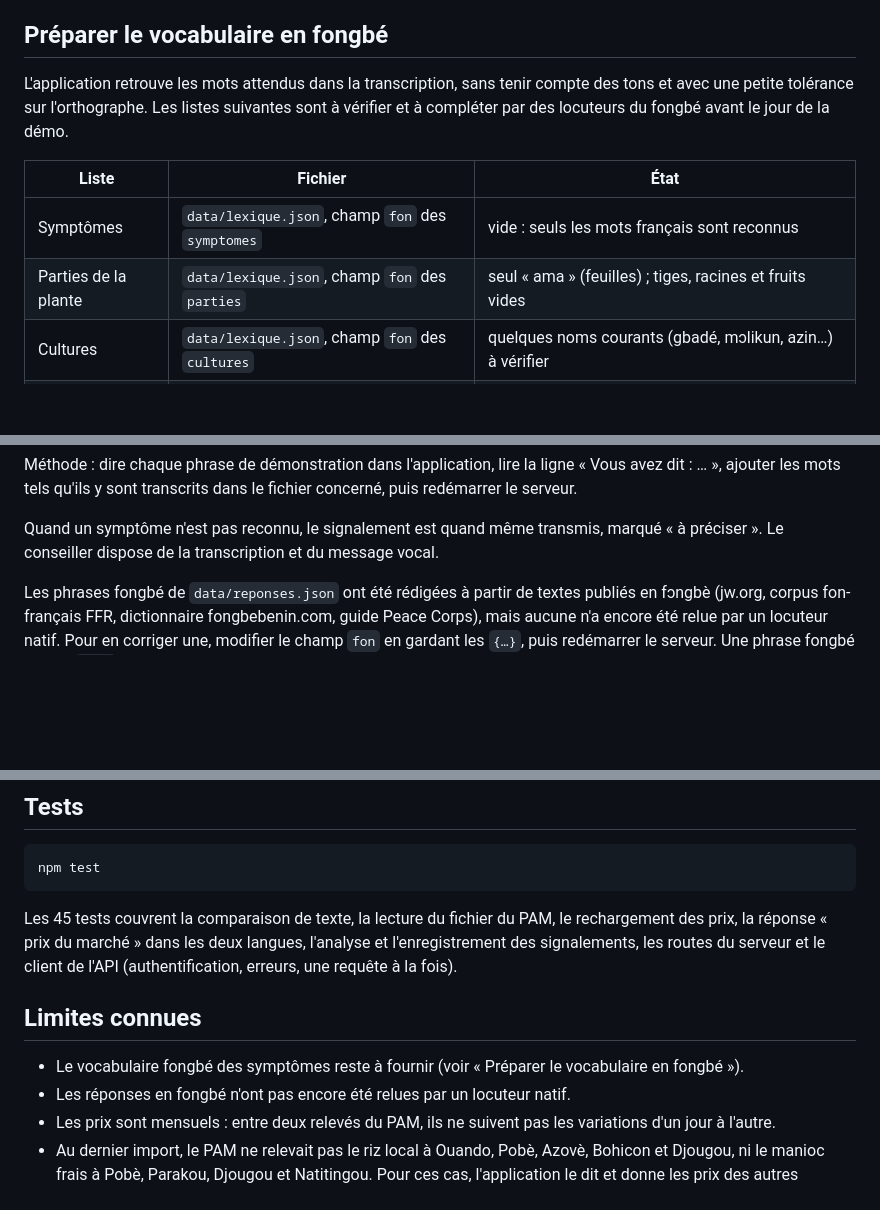
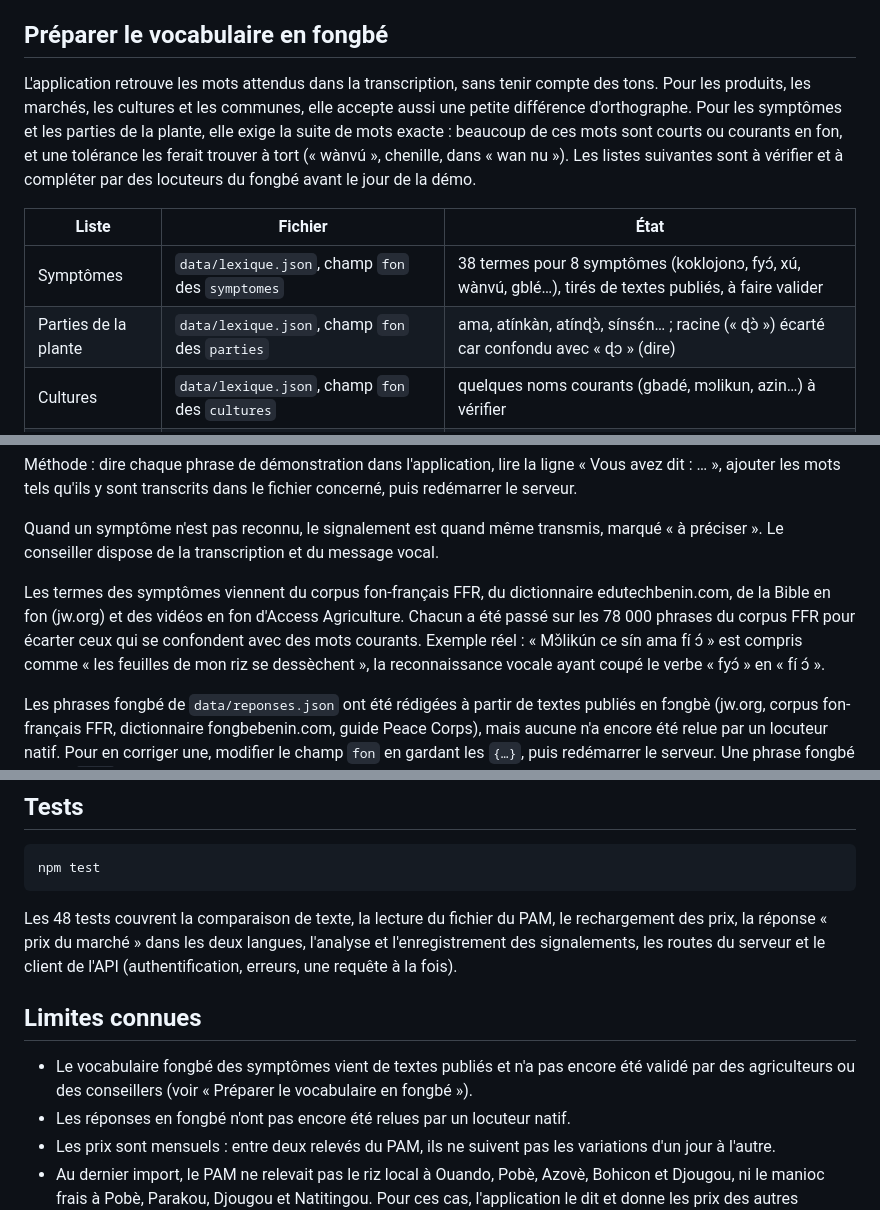
Before and after one commit to Magloire04/demo_agriculture, a Markdown page: README.md, 3 parts joined by grey strips. Rendered like a GitHub page; blank space fills up the shorter version.

Commit message:
docs(readme): describe fon symptom vocabulary and exact matching

````diff
--- a/README.md
+++ b/README.md
@@ -105,12 +105,12 @@ Un enregistrement dure 30 secondes au plus. Le lien « ou envoyer un fichier aud
 
 ## Préparer le vocabulaire en fongbé
 
-L'application retrouve les mots attendus dans la transcription, sans tenir compte des tons et avec une petite tolérance sur l'orthographe. Les listes suivantes sont à vérifier et à compléter par des locuteurs du fongbé avant le jour de la démo.
+L'application retrouve les mots attendus dans la transcription, sans tenir compte des tons. Pour les produits, les marchés, les cultures et les communes, elle accepte aussi une petite différence d'orthographe. Pour les symptômes et les parties de la plante, elle exige la suite de mots exacte : beaucoup de ces mots sont courts ou courants en fon, et une tolérance les ferait trouver à tort (« wànvú », chenille, dans « wan nu »). Les listes suivantes sont à vérifier et à compléter par des locuteurs du fongbé avant le jour de la démo.
 
 | Liste | Fichier | État |
 | --- | --- | --- |
-| Symptômes | `data/lexique.json`, champ `fon` des `symptomes` | vide : seuls les mots français sont reconnus |
-| Parties de la plante | `data/lexique.json`, champ `fon` des `parties` | seul « ama » (feuilles) ; tiges, racines et fruits vides |
+| Symptômes | `data/lexique.json`, champ `fon` des `symptomes` | 38 termes pour 8 symptômes (koklojonɔ, fyɔ́, xú, wànvú, gblé…), tirés de textes publiés, à faire valider |
+| Parties de la plante | `data/lexique.json`, champ `fon` des `parties` | ama, atínkàn, atínɖɔ̀, sínsɛ́n… ; racine (« ɖɔ̀ ») écarté car confondu avec « ɖɔ » (dire) |
 | Cultures | `data/lexique.json`, champ `fon` des `cultures` | quelques noms courants (gbadé, mɔlikun, azin…) à vérifier |
 | Produits | `data/referentiel.json`, champ `termes_fon` | idem |
 | Marchés | `data/referentiel.json`, champ `termes` | variantes de prononciation des noms de lieux |
@@ -121,6 +121,8 @@ L'application retrouve les mots attendus dans la transcription, sans tenir compt
 Méthode : dire chaque phrase de démonstration dans l'application, lire la ligne « Vous avez dit : … », ajouter les mots tels qu'ils y sont transcrits dans le fichier concerné, puis redémarrer le serveur.
 
 Quand un symptôme n'est pas reconnu, le signalement est quand même transmis, marqué « à préciser ». Le conseiller dispose de la transcription et du message vocal.
+
+Les termes des symptômes viennent du corpus fon-français FFR, du dictionnaire edutechbenin.com, de la Bible en fon (jw.org) et des vidéos en fon d'Access Agriculture. Chacun a été passé sur les 78 000 phrases du corpus FFR pour écarter ceux qui se confondent avec des mots courants. Exemple réel : « Mɔ̌likún ce sín ama fí ɔ́ » est compris comme « les feuilles de mon riz se dessèchent », la reconnaissance vocale ayant coupé le verbe « fyɔ́ » en « fí ɔ́ ».
 
 Les phrases fongbé de `data/reponses.json` ont été rédigées à partir de textes publiés en fɔngbè (jw.org, corpus fon-français FFR, dictionnaire fongbebenin.com, guide Peace Corps), mais aucune n'a encore été relue par un locuteur natif. Pour en corriger une, modifier le champ `fon` en gardant les `{…}`, puis redémarrer le serveur. Une phrase fongbé mise à `null` n'est plus affichée : seul le français reste.
 
@@ -218,11 +220,11 @@ docs/captures/      captures d'écran du README
 npm test
 ```
 
-Les 45 tests couvrent la comparaison de texte, la lecture du fichier du PAM, le rechargement des prix, la réponse « prix du marché » dans les deux langues, l'analyse et l'enregistrement des signalements, les routes du serveur et le client de l'API (authentification, erreurs, une requête à la fois).
+Les 48 tests couvrent la comparaison de texte, la lecture du fichier du PAM, le rechargement des prix, la réponse « prix du marché » dans les deux langues, l'analyse et l'enregistrement des signalements, les routes du serveur et le client de l'API (authentification, erreurs, une requête à la fois).
 
 ## Limites connues
 
-- Le vocabulaire fongbé des symptômes reste à fournir (voir « Préparer le vocabulaire en fongbé »).
+- Le vocabulaire fongbé des symptômes vient de textes publiés et n'a pas encore été validé par des agriculteurs ou des conseillers (voir « Préparer le vocabulaire en fongbé »).
 - Les réponses en fongbé n'ont pas encore été relues par un locuteur natif.
 - Les prix sont mensuels : entre deux relevés du PAM, ils ne suivent pas les variations d'un jour à l'autre.
 - Au dernier import, le PAM ne relevait pas le riz local à Ouando, Pobè, Azovè, Bohicon et Djougou, ni le manioc frais à Pobè, Parakou, Djougou et Natitingou. Pour ces cas, l'application le dit et donne les prix des autres marchés.
````
